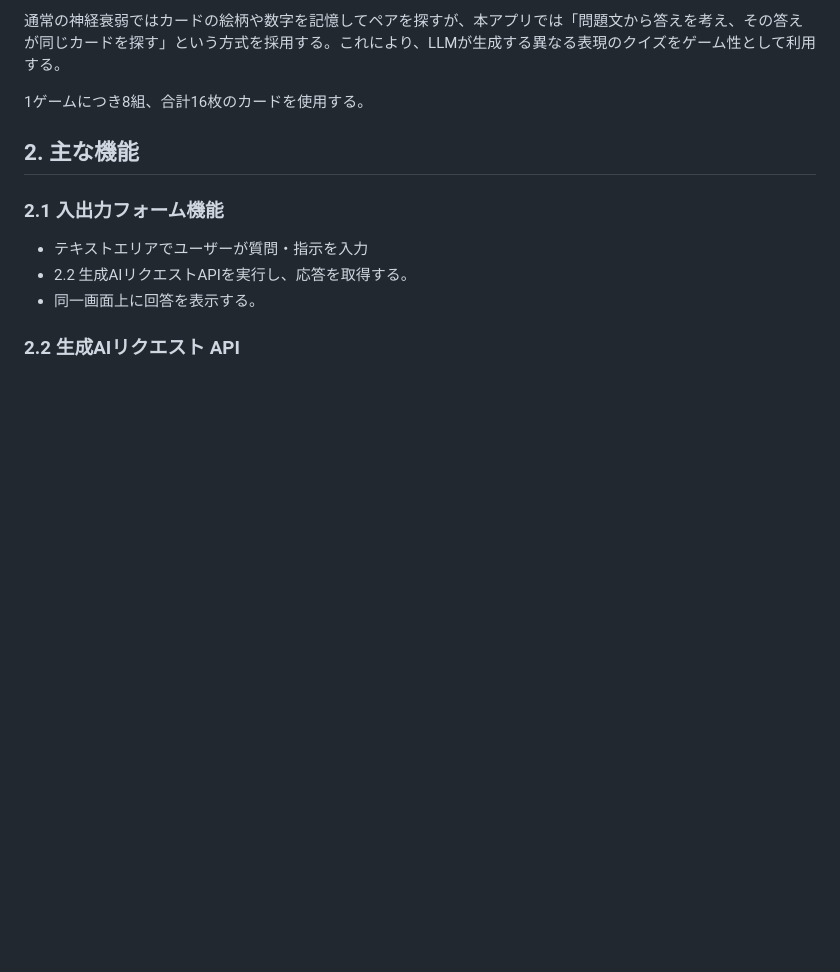
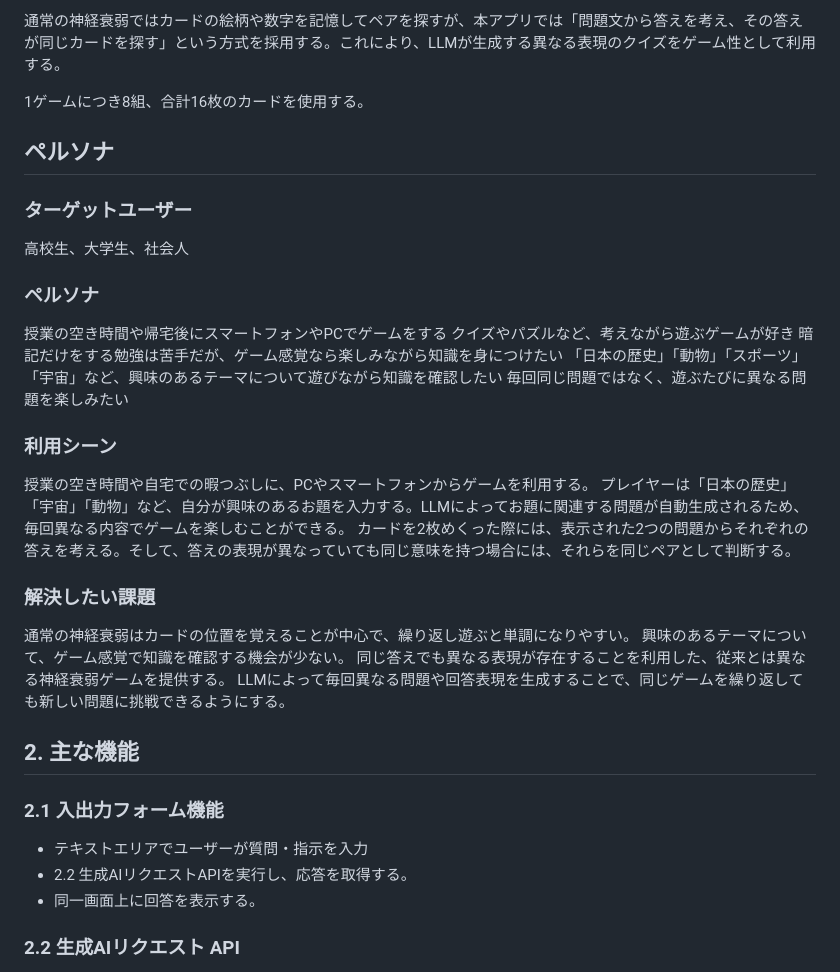
Before and after one commit to mie-u-psd-2026/mu-psd10, a Markdown page: design-document.md, the part around the change. GitHub-like rendering; blank space fills up the shorter version.

Commit message:
ペルソナの追加

```diff
--- a/design-document.md
+++ b/design-document.md
@@ -19,6 +19,34 @@ LLM（大規模言語モデル）を利用してクイズを生成し、その
 通常の神経衰弱ではカードの絵柄や数字を記憶してペアを探すが、本アプリでは「問題文から答えを考え、その答えが同じカードを探す」という方式を採用する。これにより、LLMが生成する異なる表現のクイズをゲーム性として利用する。
 
 1ゲームにつき8組、合計16枚のカードを使用する。
+
+## ペルソナ
+
+### ターゲットユーザー
+
+高校生、大学生、社会人
+
+### ペルソナ
+
+授業の空き時間や帰宅後にスマートフォンやPCでゲームをする
+クイズやパズルなど、考えながら遊ぶゲームが好き
+暗記だけをする勉強は苦手だが、ゲーム感覚なら楽しみながら知識を身につけたい
+「日本の歴史」「動物」「スポーツ」「宇宙」など、興味のあるテーマについて遊びながら知識を確認したい
+毎回同じ問題ではなく、遊ぶたびに異なる問題を楽しみたい
+
+### 利用シーン
+
+授業の空き時間や自宅での暇つぶしに、PCやスマートフォンからゲームを利用する。
+プレイヤーは「日本の歴史」「宇宙」「動物」など、自分が興味のあるお題を入力する。LLMによってお題に関連する問題が自動生成されるため、毎回異なる内容でゲームを楽しむことができる。
+カードを2枚めくった際には、表示された2つの問題からそれぞれの答えを考える。そして、答えの表現が異なっていても同じ意味を持つ場合には、それらを同じペアとして判断する。
+
+### 解決したい課題
+
+通常の神経衰弱はカードの位置を覚えることが中心で、繰り返し遊ぶと単調になりやすい。
+興味のあるテーマについて、ゲーム感覚で知識を確認する機会が少ない。
+同じ答えでも異なる表現が存在することを利用した、従来とは異なる神経衰弱ゲームを提供する。
+LLMによって毎回異なる問題や回答表現を生成することで、同じゲームを繰り返しても新しい問題に挑戦できるようにする。
+
 
 ## 2. 主な機能
 
```
